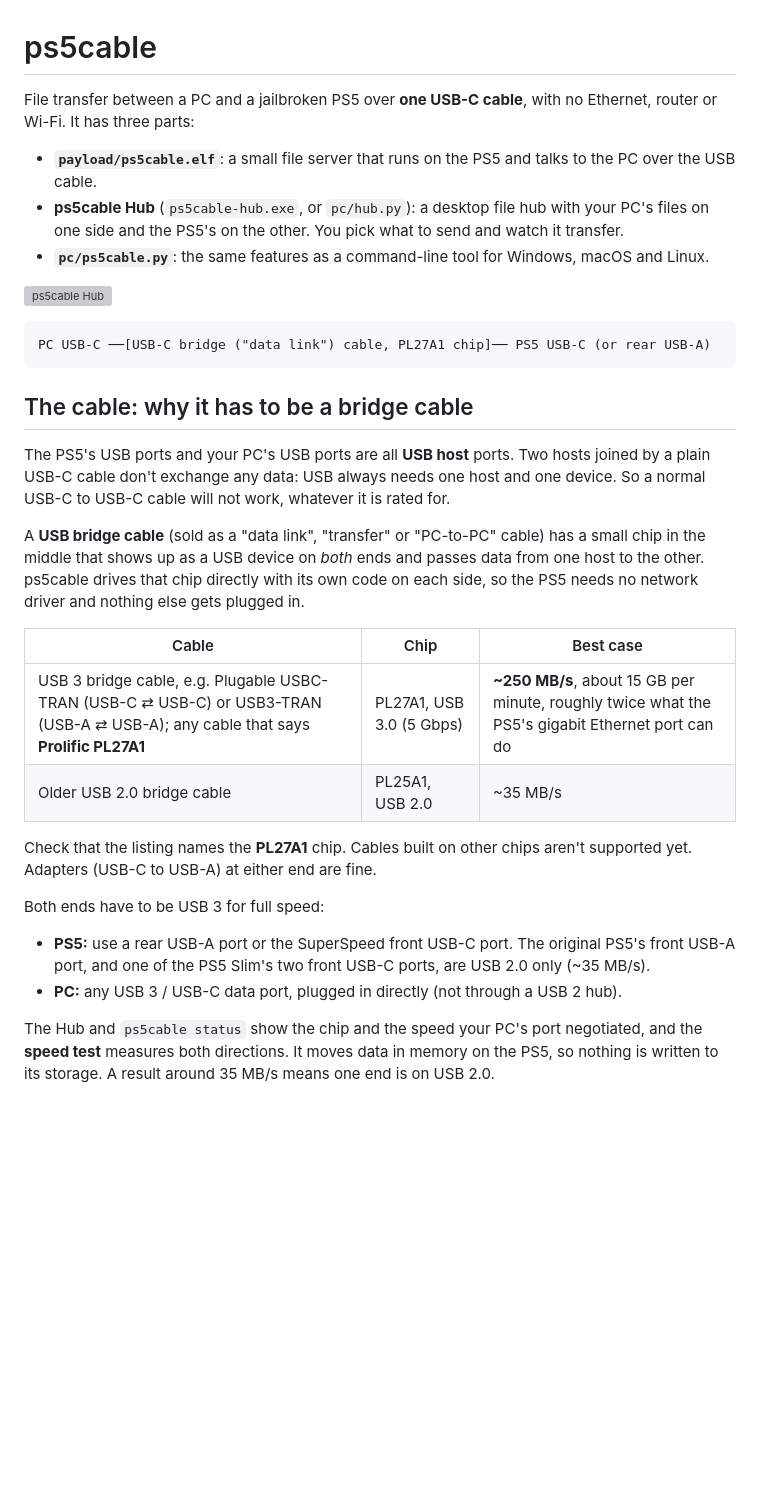
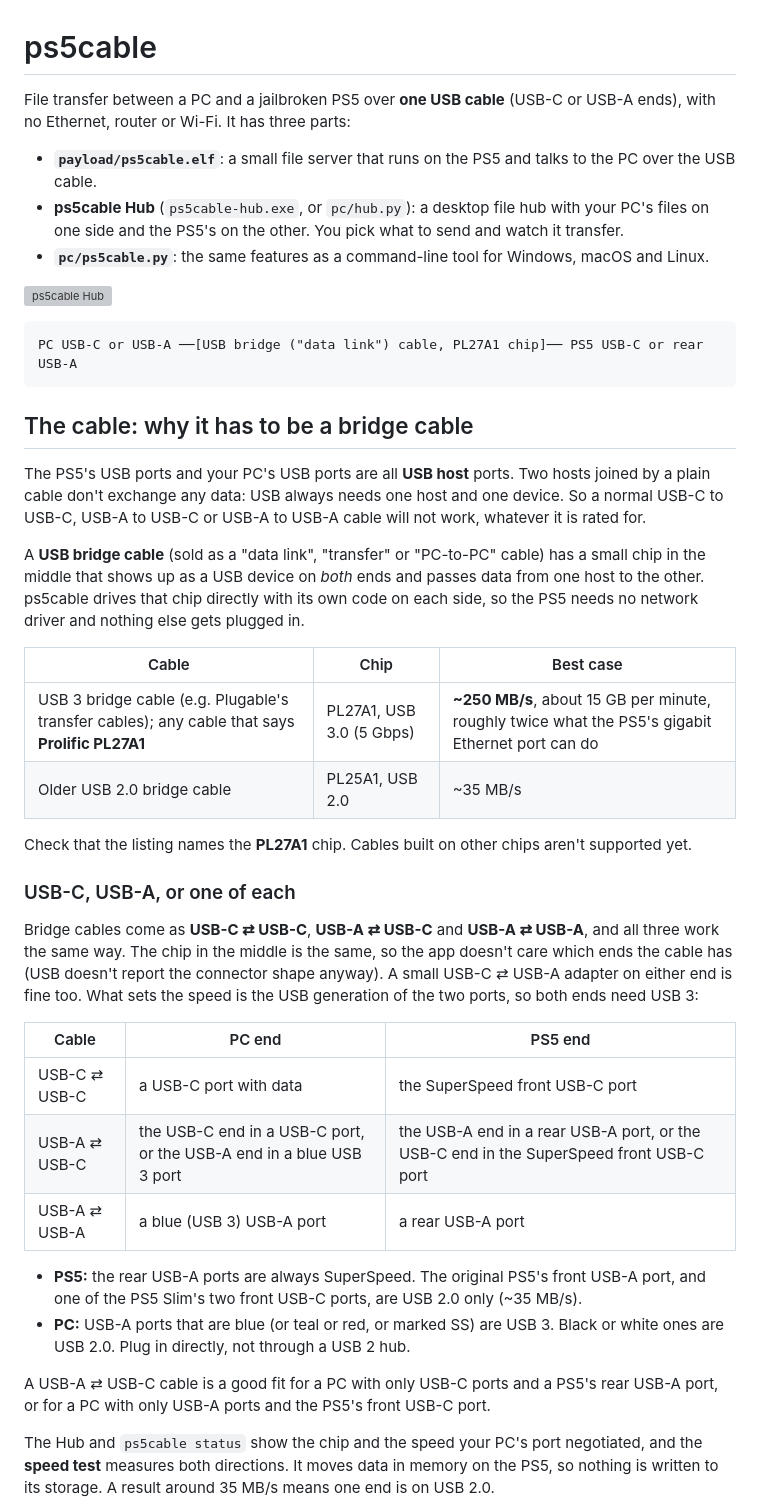
Before and after one commit to plus44469420-boop/Din, a Markdown page: README.md, the part around one of its changes. Rendered like a GitHub page; blank space fills up the shorter version; grey boxes are pictures that could not be loaded.

Commit message:
docs: USB-A to USB-C and USB-A to USB-A bridge cables, and which ports to use
Co-authored-by: plus44469420-boop <plus44469420-boop@users.noreply.github.com>

````diff
--- a/README.md
+++ b/README.md
@@ -1,6 +1,6 @@
 # ps5cable
 
-File transfer between a PC and a jailbroken PS5 over **one USB-C cable**, with no Ethernet, router or Wi-Fi. It has three parts:
+File transfer between a PC and a jailbroken PS5 over **one USB cable** (USB-C or USB-A ends), with no Ethernet, router or Wi-Fi. It has three parts:
 
 - **`payload/ps5cable.elf`**: a small file server that runs on the PS5 and talks to the PC over the USB cable.
 - **ps5cable Hub** (`ps5cable-hub.exe`, or `pc/hub.py`): a desktop file hub with your PC's files on one side and the PS5's on the other. You pick what to send and watch it transfer.
@@ -9,26 +9,36 @@ File transfer between a PC and a jailbroken PS5 over **one USB-C cable**, with n
 ![ps5cable Hub](docs/hub.png)
 
 ```
-PC USB-C ──[USB-C bridge ("data link") cable, PL27A1 chip]── PS5 USB-C (or rear USB-A)
+PC USB-C or USB-A ──[USB bridge ("data link") cable, PL27A1 chip]── PS5 USB-C or rear USB-A
 ```
 
 ## The cable: why it has to be a bridge cable
 
-The PS5's USB ports and your PC's USB ports are all **USB host** ports. Two hosts joined by a plain USB-C cable don't exchange any data: USB always needs one host and one device. So a normal USB-C to USB-C cable will not work, whatever it is rated for.
+The PS5's USB ports and your PC's USB ports are all **USB host** ports. Two hosts joined by a plain cable don't exchange any data: USB always needs one host and one device. So a normal USB-C to USB-C, USB-A to USB-C or USB-A to USB-A cable will not work, whatever it is rated for.
 
 A **USB bridge cable** (sold as a "data link", "transfer" or "PC-to-PC" cable) has a small chip in the middle that shows up as a USB device on *both* ends and passes data from one host to the other. ps5cable drives that chip directly with its own code on each side, so the PS5 needs no network driver and nothing else gets plugged in.
 
 | Cable | Chip | Best case |
 |---|---|---|
-| USB 3 bridge cable, e.g. Plugable USBC-TRAN (USB-C ⇄ USB-C) or USB3-TRAN (USB-A ⇄ USB-A); any cable that says **Prolific PL27A1** | PL27A1, USB 3.0 (5 Gbps) | **~250 MB/s**, about 15 GB per minute, roughly twice what the PS5's gigabit Ethernet port can do |
+| USB 3 bridge cable (e.g. Plugable's transfer cables); any cable that says **Prolific PL27A1** | PL27A1, USB 3.0 (5 Gbps) | **~250 MB/s**, about 15 GB per minute, roughly twice what the PS5's gigabit Ethernet port can do |
 | Older USB 2.0 bridge cable | PL25A1, USB 2.0 | ~35 MB/s |
 
-Check that the listing names the **PL27A1** chip. Cables built on other chips aren't supported yet. Adapters (USB-C to USB-A) at either end are fine.
+Check that the listing names the **PL27A1** chip. Cables built on other chips aren't supported yet.
 
-Both ends have to be USB 3 for full speed:
+### USB-C, USB-A, or one of each
 
-- **PS5:** use a rear USB-A port or the SuperSpeed front USB-C port. The original PS5's front USB-A port, and one of the PS5 Slim's two front USB-C ports, are USB 2.0 only (~35 MB/s).
-- **PC:** any USB 3 / USB-C data port, plugged in directly (not through a USB 2 hub).
+Bridge cables come as **USB-C ⇄ USB-C**, **USB-A ⇄ USB-C** and **USB-A ⇄ USB-A**, and all three work the same way. The chip in the middle is the same, so the app doesn't care which ends the cable has (USB doesn't report the connector shape anyway). A small USB-C ⇄ USB-A adapter on either end is fine too. What sets the speed is the USB generation of the two ports, so both ends need USB 3:
+
+| Cable | PC end | PS5 end |
+|---|---|---|
+| USB-C ⇄ USB-C | a USB-C port with data | the SuperSpeed front USB-C port |
+| USB-A ⇄ USB-C | the USB-C end in a USB-C port, or the USB-A end in a blue USB 3 port | the USB-A end in a rear USB-A port, or the USB-C end in the SuperSpeed front USB-C port |
+| USB-A ⇄ USB-A | a blue (USB 3) USB-A port | a rear USB-A port |
+
+- **PS5:** the rear USB-A ports are always SuperSpeed. The original PS5's front USB-A port, and one of the PS5 Slim's two front USB-C ports, are USB 2.0 only (~35 MB/s).
+- **PC:** USB-A ports that are blue (or teal or red, or marked SS) are USB 3. Black or white ones are USB 2.0. Plug in directly, not through a USB 2 hub.
+
+A USB-A ⇄ USB-C cable is a good fit for a PC with only USB-C ports and a PS5's rear USB-A port, or for a PC with only USB-A ports and the PS5's front USB-C port.
 
 The Hub and `ps5cable status` show the chip and the speed your PC's port negotiated, and the **speed test** measures both directions. It moves data in memory on the PS5, so nothing is written to its storage. A result around 35 MB/s means one end is on USB 2.0.
 
````
Also changed, not shown: other parts of README.md (+5 -5 lines), .github/release-notes.md (+4 -4 lines).
